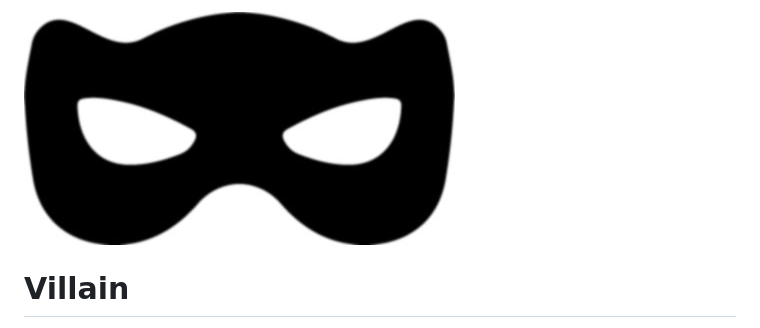
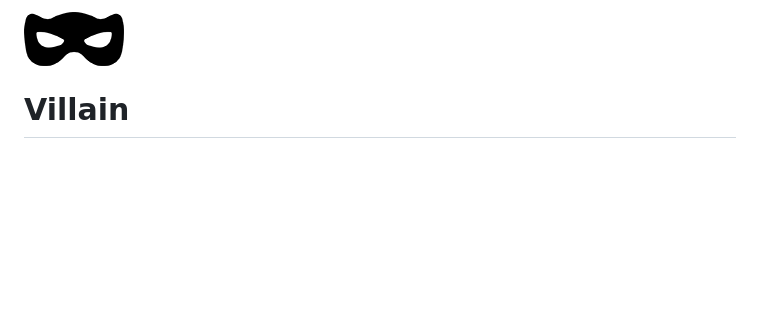
Before and after one commit to twined/villain, a Markdown page: README.md, the part around the change. Drawn GitHub-style; pictures changed too: design/mask.jpg (deleted), design/mask.png (added); blank space fills up the shorter version.

```diff
--- a/README.md
+++ b/README.md
@@ -1,4 +1,4 @@
-![Villain mask](https://raw.githubusercontent.com/twined/villain/master/design/mask.jpg)
+![Villain mask](https://raw.githubusercontent.com/twined/villain/master/design/mask.png)
 
 Villain
 =======
```
Also changed, not shown: 1 other file.
